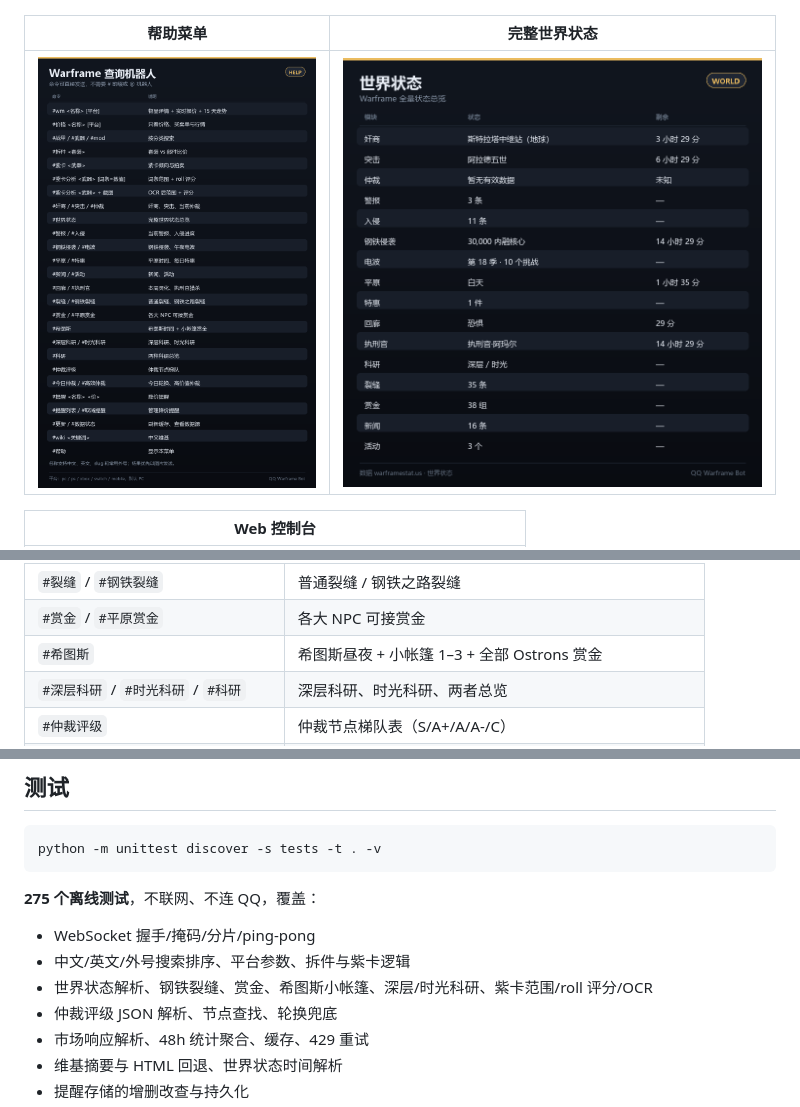
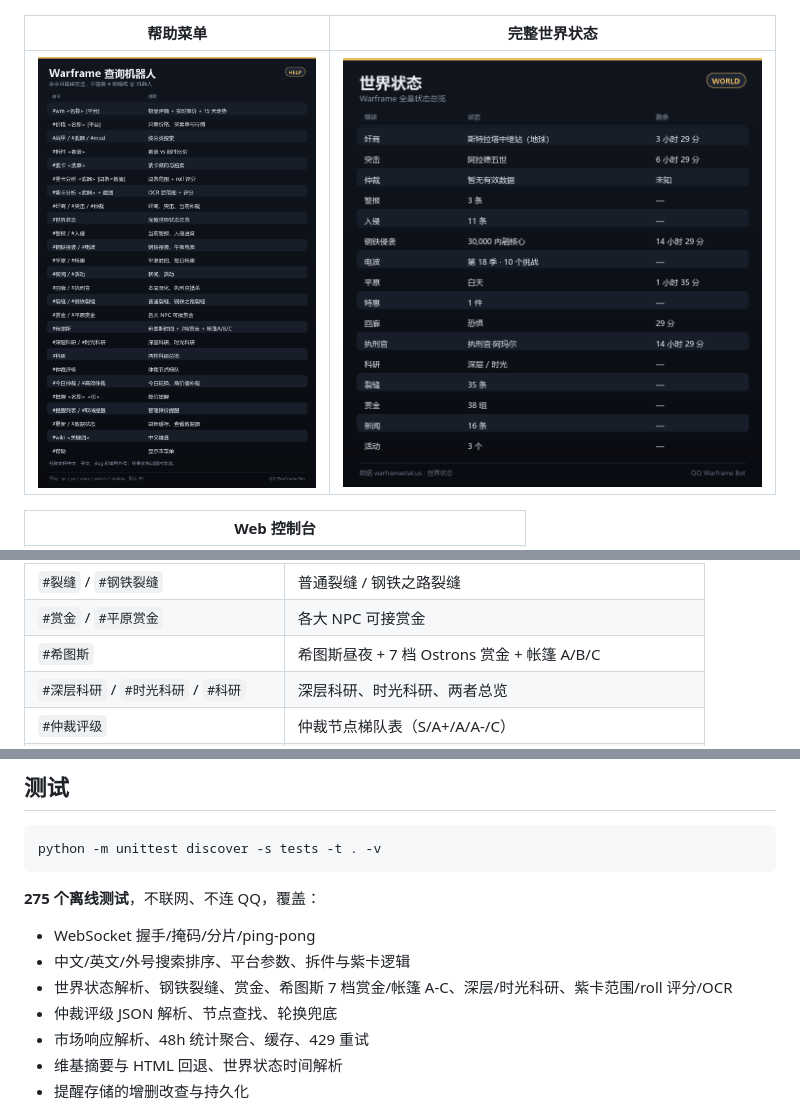
Before and after one commit to Dlessream/qqwarframe-bot, a Markdown page: README.md, 3 parts joined by grey strips. Drawn GitHub-style; pictures changed too: docs/help.png.

```diff
--- a/README.md
+++ b/README.md
@@ -83,7 +83,7 @@
 | `#回廊` / `#执刑官` | 本周灵化、执刑官猎杀 |
 | `#裂缝` / `#钢铁裂缝` | 普通裂缝 / 钢铁之路裂缝 |
 | `#赏金` / `#平原赏金` | 各大 NPC 可接赏金 |
-| `#希图斯` | 希图斯昼夜 + 小帐篷 1–3 + 全部 Ostrons 赏金 |
+| `#希图斯` | 希图斯昼夜 + 7 档 Ostrons 赏金 + 帐篷 A/B/C |
 | `#深层科研` / `#时光科研` / `#科研` | 深层科研、时光科研、两者总览 |
 | `#仲裁评级` | 仲裁节点梯队表（S/A+/A/A-/C） |
 | `#提醒 <名称> <目标价> [平台]` | 添加降价提醒 |
@@ -667,7 +667,7 @@ python -m unittest discover -s tests -t . -v
 
 - WebSocket 握手/掩码/分片/ping-pong
 - 中文/英文/外号搜索排序、平台参数、拆件与紫卡逻辑
-- 世界状态解析、钢铁裂缝、赏金、希图斯小帐篷、深层/时光科研、紫卡范围/roll 评分/OCR
+- 世界状态解析、钢铁裂缝、赏金、希图斯 7 档赏金/帐篷 A-C、深层/时光科研、紫卡范围/roll 评分/OCR
 - 仲裁评级 JSON 解析、节点查找、轮换兜底
 - 市场响应解析、48h 统计聚合、缓存、429 重试
 - 维基摘要与 HTML 回退、世界状态时间解析
```
Also changed, not shown: 4 other files.
